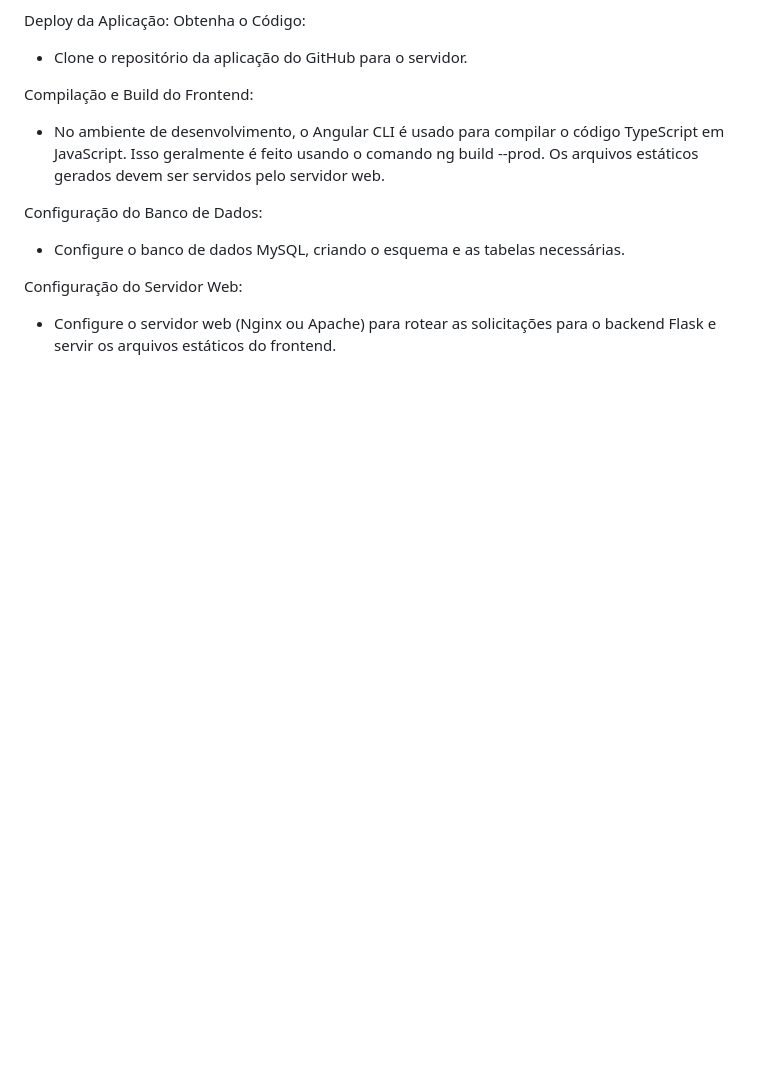
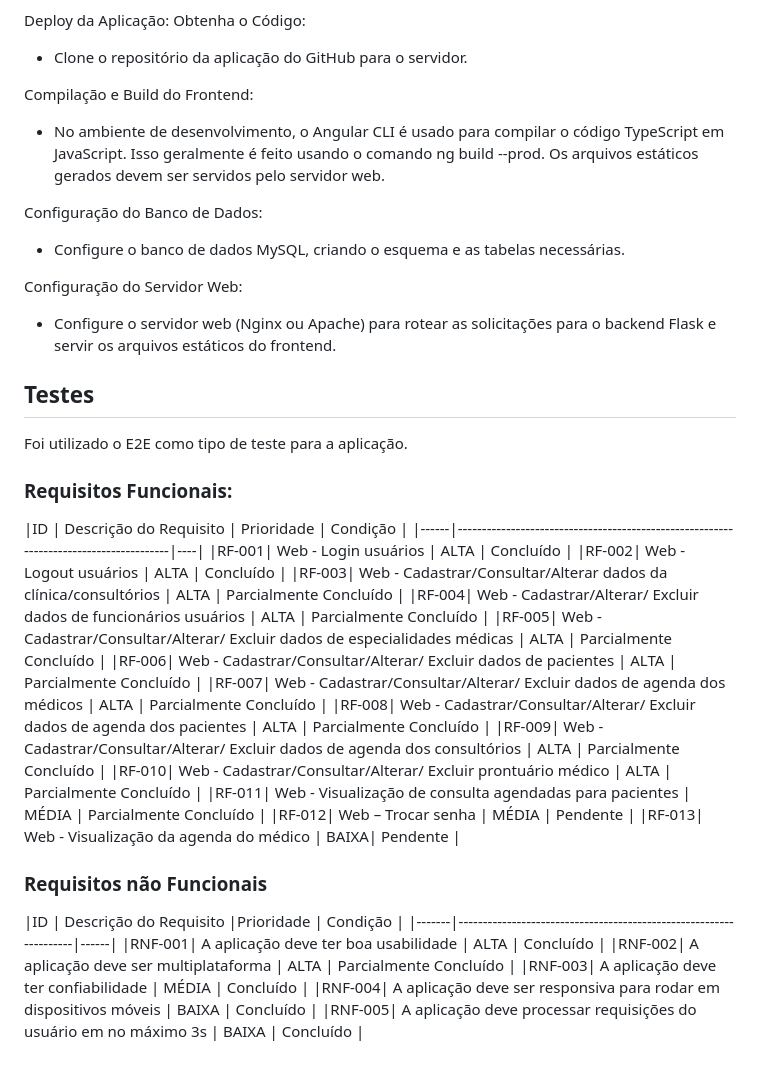
Before and after one commit to ICEI-PUC-Minas-PMV-SI/pmv-si-2024-1-pe6-t2-g5-gestao-de-clinicas-medicas, a Markdown page: docs/frontend-web.md, the part around the change. Rendered like a GitHub page; blank space fills up the shorter version.

Commit message:
Update frontend-web.md
requisitos

```diff
--- a/docs/frontend-web.md
+++ b/docs/frontend-web.md
@@ -136,3 +136,35 @@ Configuração do Banco de Dados:
 Configuração do Servidor Web:
 
 * Configure o servidor web (Nginx ou Apache) para rotear as solicitações para o backend Flask e servir os arquivos estáticos do frontend.
+
+## Testes
+
+Foi utilizado o E2E como tipo de teste para a aplicação.
+
+### Requisitos Funcionais:
+
+|ID    | Descrição do Requisito                                                                | Prioridade | Condição |
+|------|---------------------------------------------------------------------------------------|----|
+|RF-001| Web - Login usuários                                                                  | ALTA | Concluído |
+|RF-002| Web - Logout usuários                                                                 | ALTA | Concluído |
+|RF-003| Web - Cadastrar/Consultar/Alterar dados da clínica/consultórios                       | ALTA | Parcialmente Concluído |
+|RF-004| Web - Cadastrar/Alterar/ Excluir dados de funcionários usuários                       | ALTA | Parcialmente Concluído |
+|RF-005| Web - Cadastrar/Consultar/Alterar/ Excluir dados de especialidades médicas            | ALTA | Parcialmente Concluído |
+|RF-006| Web - Cadastrar/Consultar/Alterar/ Excluir dados de pacientes                         | ALTA | Parcialmente Concluído |
+|RF-007| Web - Cadastrar/Consultar/Alterar/ Excluir dados de agenda dos médicos                | ALTA | Parcialmente Concluído |
+|RF-008| Web - Cadastrar/Consultar/Alterar/ Excluir dados de agenda dos pacientes              | ALTA | Parcialmente Concluído |
+|RF-009| Web - Cadastrar/Consultar/Alterar/ Excluir dados de agenda dos consultórios           | ALTA | Parcialmente Concluído |
+|RF-010| Web - Cadastrar/Consultar/Alterar/ Excluir prontuário médico                          | ALTA | Parcialmente Concluído |
+|RF-011| Web - Visualização de consulta agendadas para pacientes                               | MÉDIA | Parcialmente Concluído |
+|RF-012|      Web – Trocar senha                                                               | MÉDIA | Pendente |
+|RF-013| Web - Visualização da agenda do médico                                                | BAIXA| Pendente |
+
+### Requisitos não Funcionais
+
+|ID     | Descrição do Requisito                                            |Prioridade | Condição |
+|-------|-------------------------------------------------------------------|------|
+|RNF-001| A aplicação deve ter boa usabilidade                              | ALTA | Concluído |
+|RNF-002| A aplicação deve ser multiplataforma                              | ALTA | Parcialmente Concluído |
+|RNF-003| A aplicação deve ter confiabilidade                               | MÉDIA | Concluído |
+|RNF-004| A aplicação deve ser responsiva para rodar em dispositivos móveis | BAIXA | Concluído |
+|RNF-005| A aplicação deve processar requisições do usuário em no máximo 3s | BAIXA | Concluído |
```
